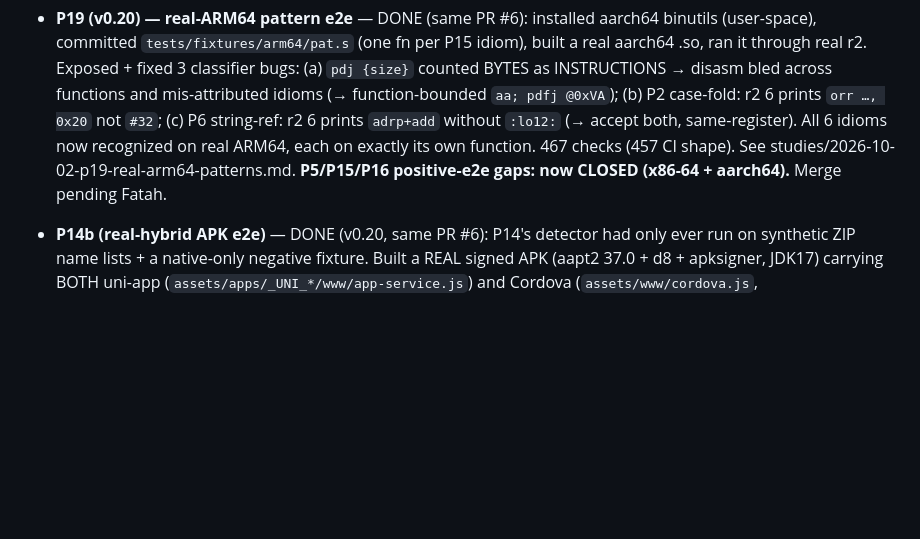
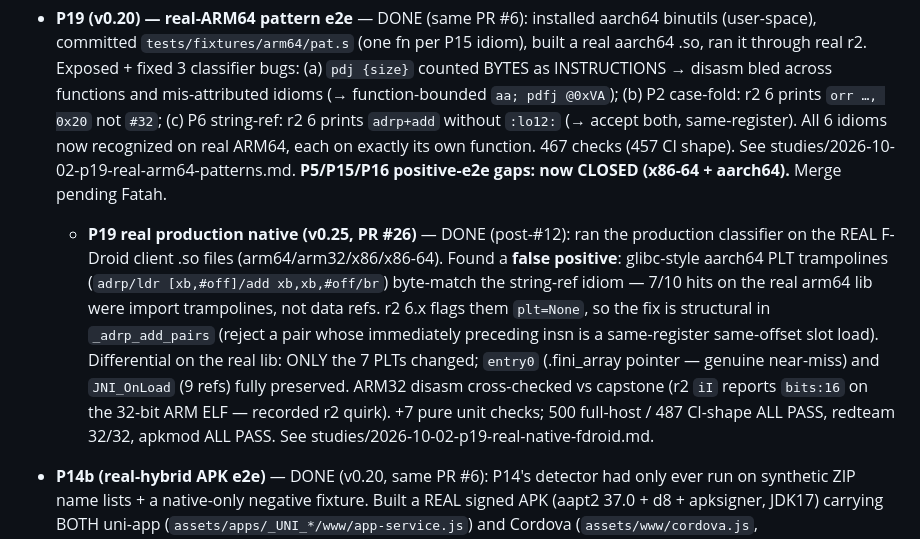
Before and after one commit to mohd012z/vibe, a Markdown page: studies/2026-10-01-revengi-vibebot.md, the part around the change. Drawn GitHub-style; blank space fills up the shorter version.

Commit message:
note: PR #26 number + index entry for P19 real-native

```diff
--- a/studies/2026-10-01-revengi-vibebot.md
+++ b/studies/2026-10-01-revengi-vibebot.md
@@ -463,6 +463,20 @@ P25 self-improvement eval.
   (457 CI shape). See studies/2026-10-02-p19-real-arm64-patterns.md.
   **P5/P15/P16 positive-e2e gaps: now CLOSED (x86-64 + aarch64).** Merge
   pending Fatah.
+  - **P19 real production native (v0.25, PR #26)** — DONE (post-#12):
+    ran the production classifier on the REAL F-Droid client .so files
+    (arm64/arm32/x86/x86-64). Found a **false positive**: glibc-style
+    aarch64 PLT trampolines (`adrp/ldr [xb,#off]/add xb,xb,#off/br`)
+    byte-match the string-ref idiom — 7/10 hits on the real arm64 lib
+    were import trampolines, not data refs. r2 6.x flags them `plt=None`,
+    so the fix is structural in `_adrp_add_pairs` (reject a pair whose
+    immediately preceding insn is a same-register same-offset slot load).
+    Differential on the real lib: ONLY the 7 PLTs changed; `entry0`
+    (.fini_array pointer — genuine near-miss) and `JNI_OnLoad` (9 refs)
+    fully preserved. ARM32 disasm cross-checked vs capstone (r2 `iI`
+    reports `bits:16` on the 32-bit ARM ELF — recorded r2 quirk). +7 pure
+    unit checks; 500 full-host / 487 CI-shape ALL PASS, redteam 32/32,
+    apkmod ALL PASS. See studies/2026-10-02-p19-real-native-fdroid.md.
 - **P14b (real-hybrid APK e2e)** — DONE (v0.20, same PR #6): P14's detector
   had only ever run on synthetic ZIP name lists + a native-only negative
   fixture. Built a REAL signed APK (aapt2 37.0 + d8 + apksigner, JDK17)
```
Also changed, not shown: studies/2026-10-02-p19-real-native-fdroid.md (+1 -1 lines).
